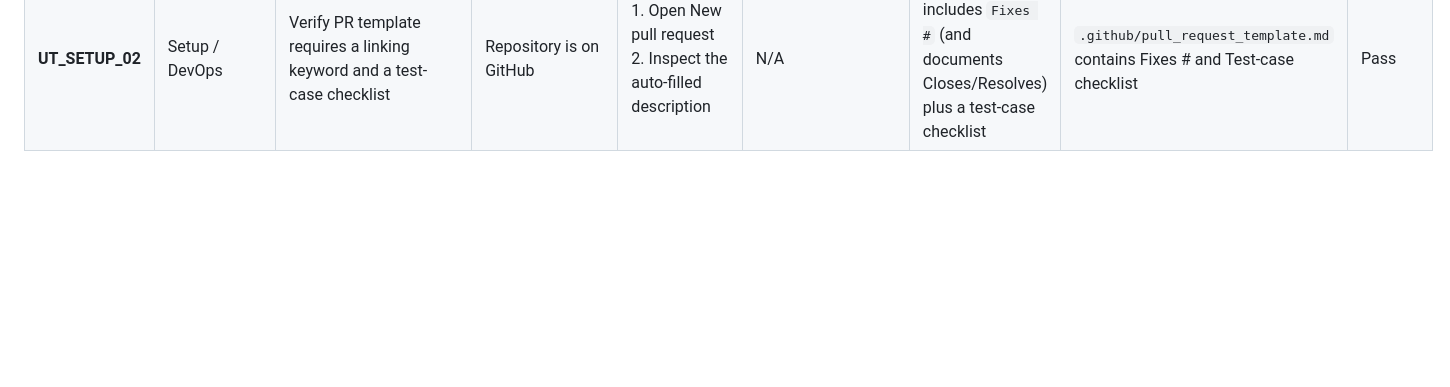
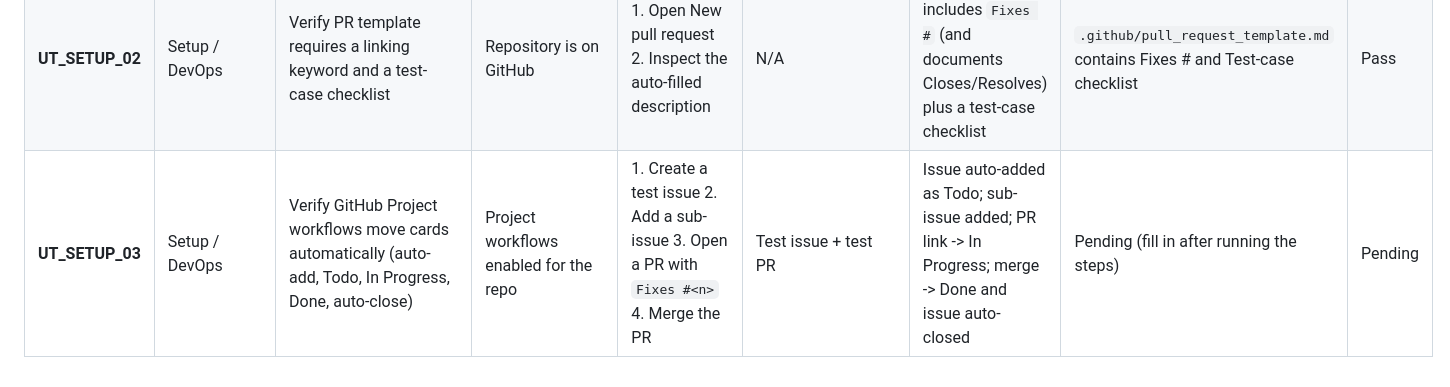
Before and after one commit to Shashankb30/Hostel-Management-System, a Markdown page: TEST_PLAN_MATRIX.md, the part around the change. GitHub-like rendering; blank space fills up the shorter version.

Commit message:
docs(setup): document GitHub Project board automation workflows (#5) test(setup): add UT_SETUP_03 for project board automation (#5)

```diff
--- a/TEST_PLAN_MATRIX.md
+++ b/TEST_PLAN_MATRIX.md
@@ -86,3 +86,4 @@ This document contains the complete set of test cases defined for the Hostel Man
 | **ST_20_Notice** | Notice / Information Management | Verify only authorized roles (Warden/Administrator) can publish notices | A student account is logged in | 1. Student attempts to access Notice creation directly | Role: Student | System denies access / does not display the notice-creation option to students | Pending | Pending |
 | **UT_SETUP_01** | Setup / DevOps | Verify issue templates exist for story, task, and bug | Repository is on GitHub; Issues tab is open | 1. Click New issue 2. Confirm Story, Task, and Bug templates are listed | N/A | Three issue templates (User Story, Task, Bug Report) are available | Templates listed under `.github/ISSUE_TEMPLATE/` | Pass |
 | **UT_SETUP_02** | Setup / DevOps | Verify PR template requires a linking keyword and a test-case checklist | Repository is on GitHub | 1. Open New pull request 2. Inspect the auto-filled description | N/A | Description includes `Fixes #` (and documents Closes/Resolves) plus a test-case checklist | `.github/pull_request_template.md` contains Fixes # and Test-case checklist | Pass |
+| **UT_SETUP_03** | Setup / DevOps | Verify GitHub Project workflows move cards automatically (auto-add, Todo, In Progress, Done, auto-close) | Project workflows enabled for the repo | 1. Create a test issue 2. Add a sub-issue 3. Open a PR with `Fixes #<n>` 4. Merge the PR | Test issue + test PR | Issue auto-added as Todo; sub-issue added; PR link -> In Progress; merge -> Done and issue auto-closed | Pending (fill in after running the steps) | Pending |
```
Also changed, not shown: Documents/process/project-board-automation.md (added, +42 -0 lines).
